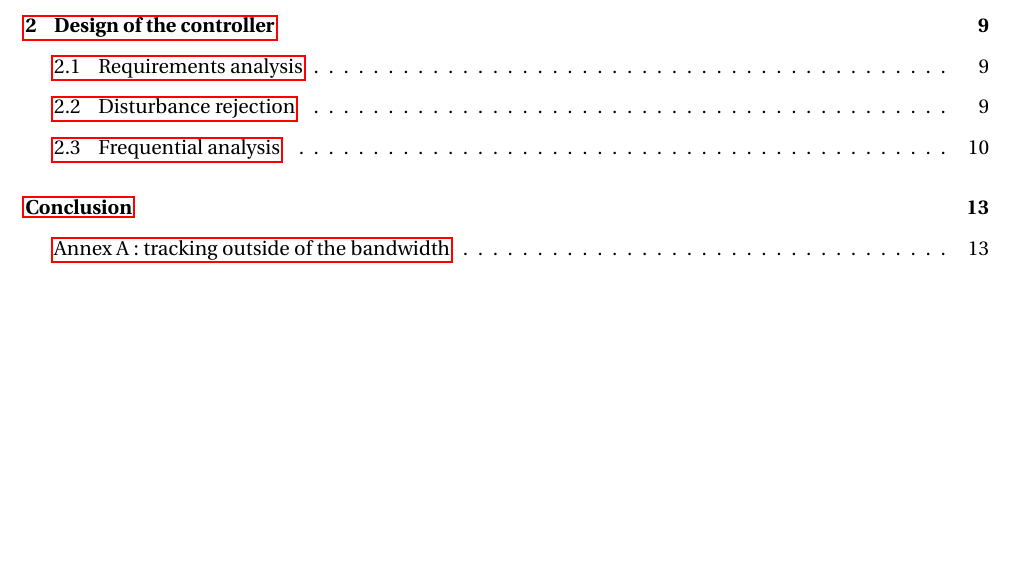
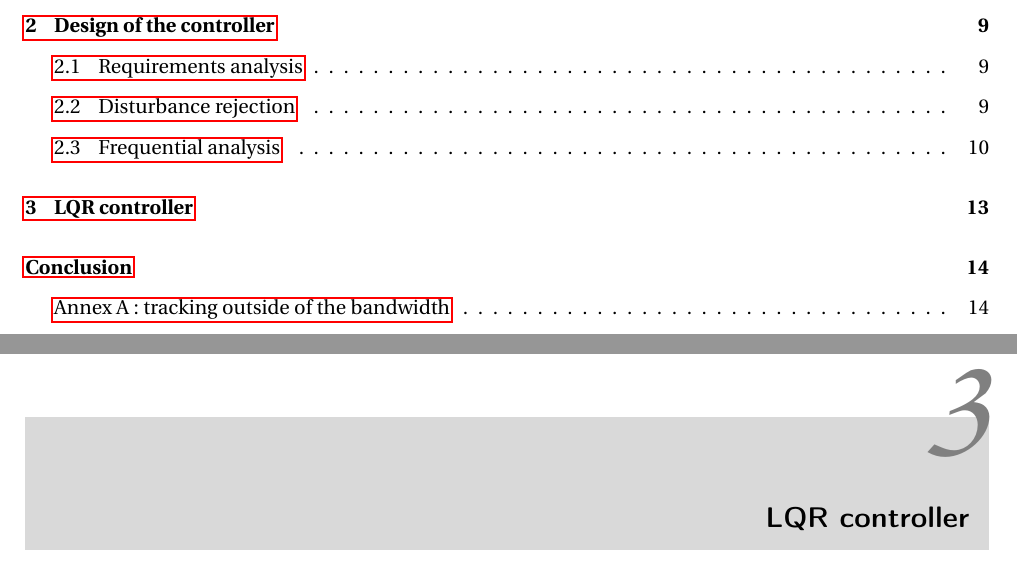
Before and after one commit to E-was-here/CSD_report, a LaTeX document (main.tex, which reads content/chapters/chapter3.tex): part of page 2 of 18 before the commit and two parts of pages 2 and 15 of 19 after it, the two joined at a grey line, cut so that both start at the same text, the shorter picture padded with empty space. Compiled offline with pdfLaTeX.

Commit message:
chapter 3 creation

```diff
--- /dev/null
+++ b/content/chapters/chapter3.tex
@@ -0,0 +1,3 @@
+\setcounter{secnumdepth}{2}
+
+\chapter{LQR controller}
```
Also changed, not shown: content/chapters.tex (+2 -0 lines), main.pdf.
